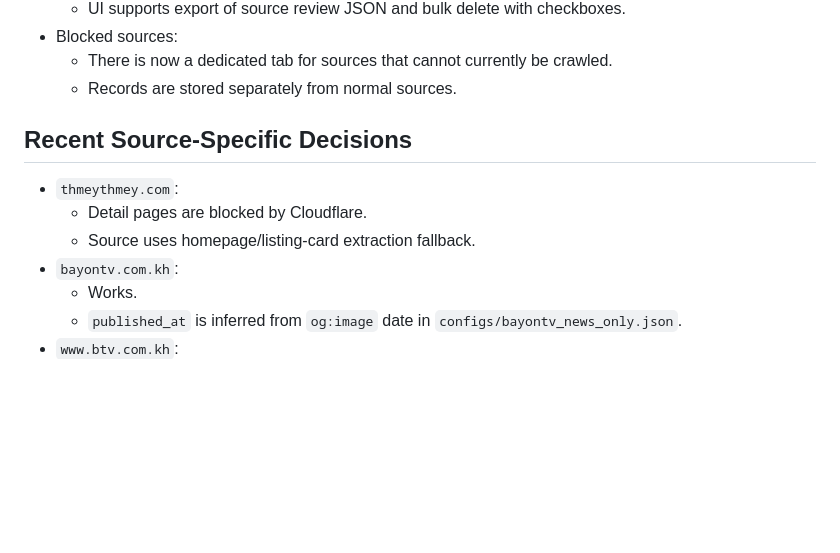
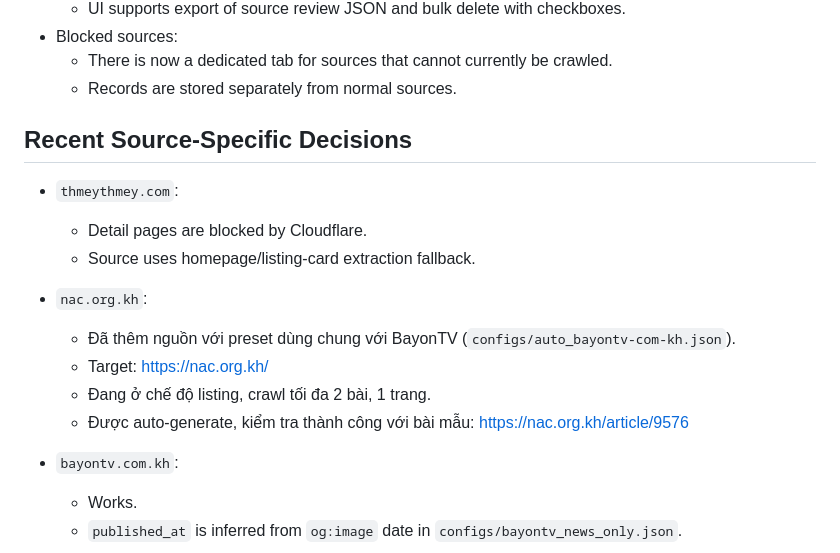
Before and after one commit to quanglionel/crawlCPC, a Markdown page: context/ai_context.md, the part around the change. Drawn GitHub-style; blank space fills up the shorter version.

Commit message:
add nac.org.kh source context

```diff
--- a/context/ai_context.md
+++ b/context/ai_context.md
@@ -34,11 +34,18 @@ Use `context/` as the first stop when resuming work on this repo.
   - There is now a dedicated tab for sources that cannot currently be crawled.
   - Records are stored separately from normal sources.
 
+
 ## Recent Source-Specific Decisions
 
 - `thmeythmey.com`:
   - Detail pages are blocked by Cloudflare.
   - Source uses homepage/listing-card extraction fallback.
+
+- `nac.org.kh`:
+  - Đã thêm nguồn với preset dùng chung với BayonTV (`configs/auto_bayontv-com-kh.json`).
+  - Target: https://nac.org.kh/
+  - Đang ở chế độ listing, crawl tối đa 2 bài, 1 trang.
+  - Được auto-generate, kiểm tra thành công với bài mẫu: https://nac.org.kh/article/9576
 - `bayontv.com.kh`:
   - Works.
   - `published_at` is inferred from `og:image` date in `configs/bayontv_news_only.json`.
```
Also changed, not shown: context/project_context.md (+9 -0 lines).
